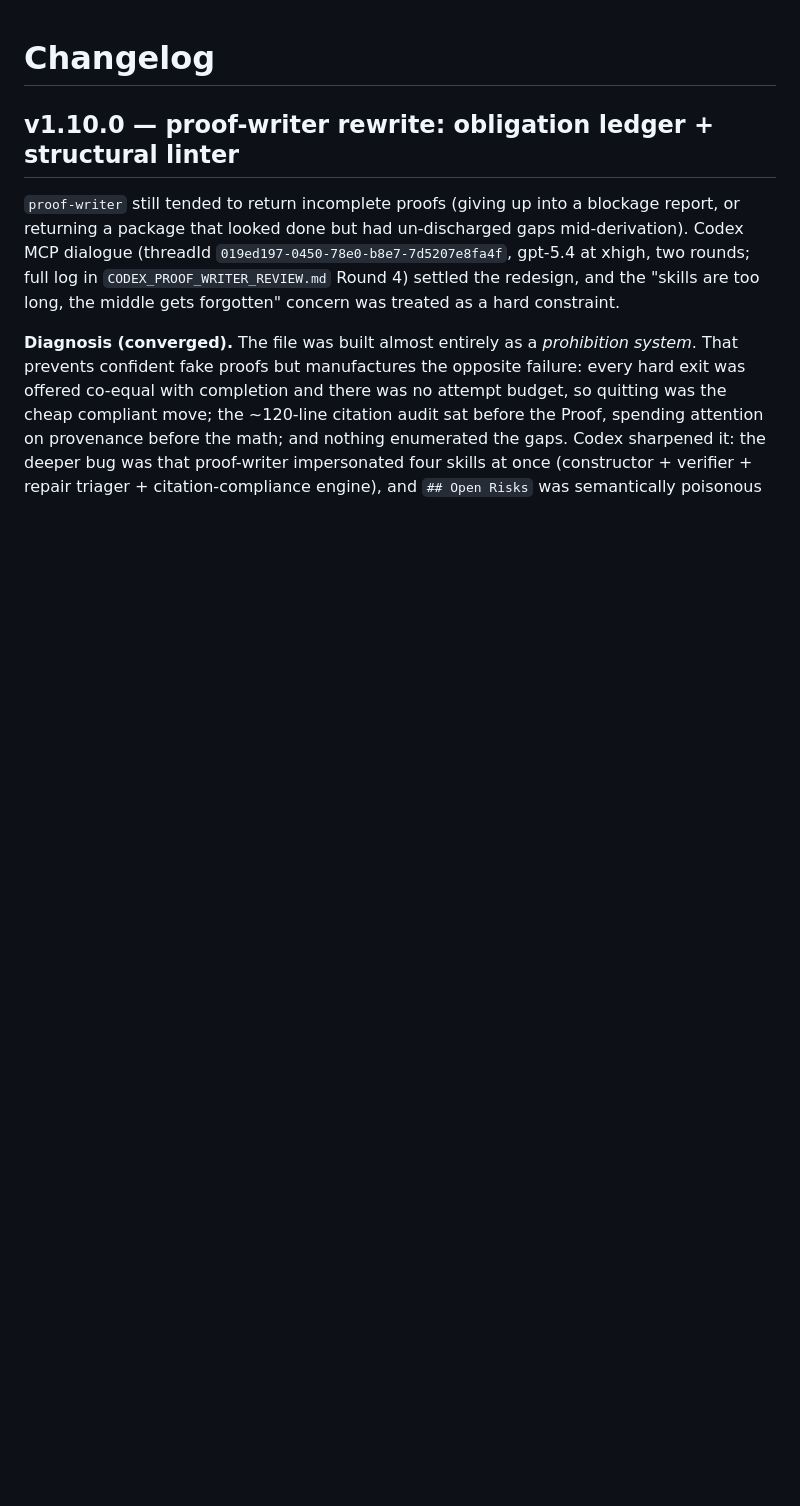
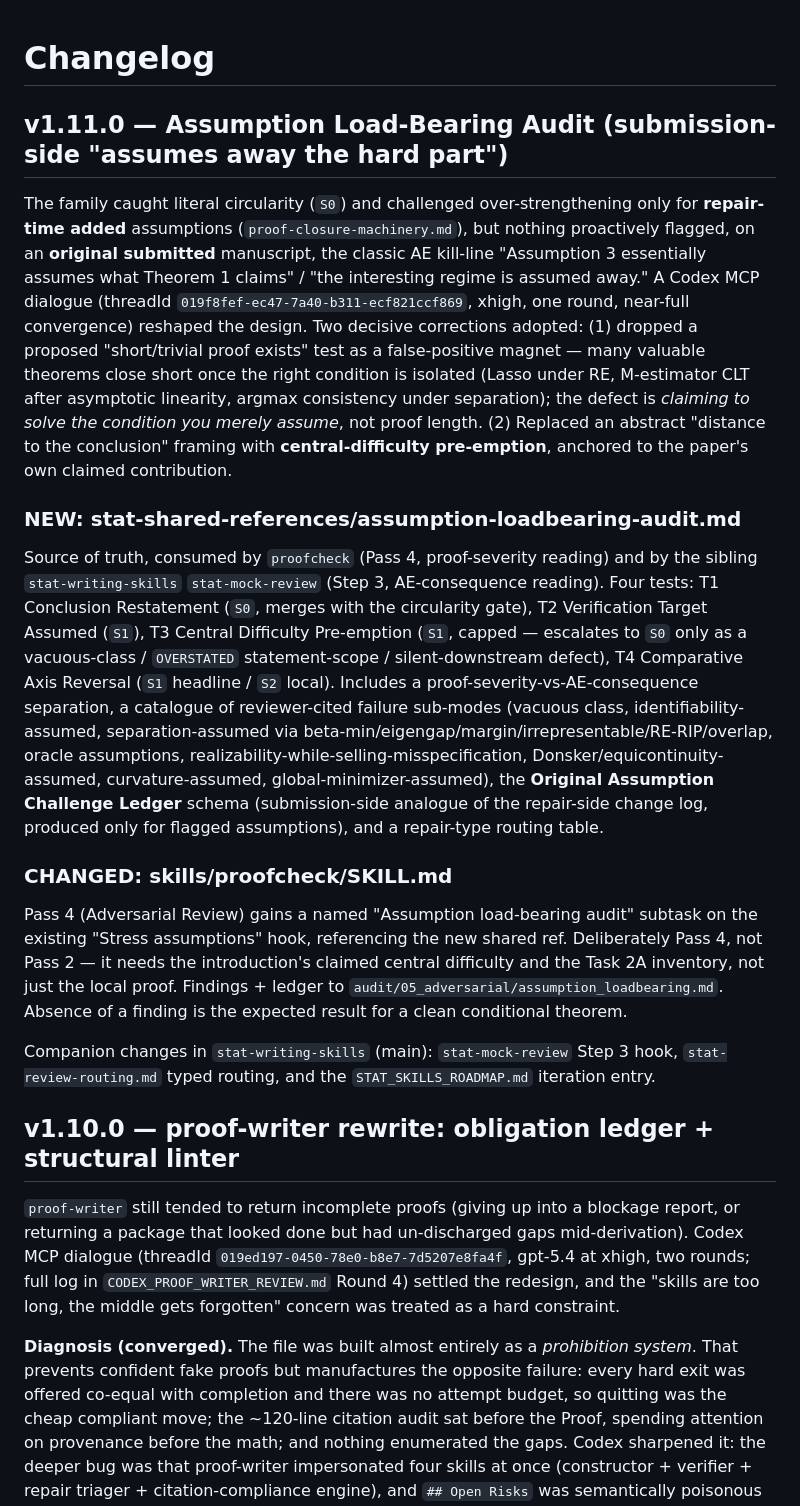
Before and after one commit to gyf9712/stat-theory-skills, a Markdown page: CHANGELOG.md, the part around the change. GitHub-like rendering; blank space fills up the shorter version.

```diff
--- a/CHANGELOG.md
+++ b/CHANGELOG.md
@@ -1,4 +1,18 @@
 # Changelog
+
+## v1.11.0 — Assumption Load-Bearing Audit (submission-side "assumes away the hard part")
+
+The family caught literal circularity (`S0`) and challenged over-strengthening only for **repair-time added** assumptions (`proof-closure-machinery.md`), but nothing proactively flagged, on an **original submitted** manuscript, the classic AE kill-line "Assumption 3 essentially assumes what Theorem 1 claims" / "the interesting regime is assumed away." A Codex MCP dialogue (threadId `019f8fef-ec47-7a40-b311-ecf821ccf869`, xhigh, one round, near-full convergence) reshaped the design. Two decisive corrections adopted: (1) dropped a proposed "short/trivial proof exists" test as a false-positive magnet — many valuable theorems close short once the right condition is isolated (Lasso under RE, M-estimator CLT after asymptotic linearity, argmax consistency under separation); the defect is *claiming to solve the condition you merely assume*, not proof length. (2) Replaced an abstract "distance to the conclusion" framing with **central-difficulty pre-emption**, anchored to the paper's own claimed contribution.
+
+### NEW: stat-shared-references/assumption-loadbearing-audit.md
+
+Source of truth, consumed by `proofcheck` (Pass 4, proof-severity reading) and by the sibling `stat-writing-skills` `stat-mock-review` (Step 3, AE-consequence reading). Four tests: T1 Conclusion Restatement (`S0`, merges with the circularity gate), T2 Verification Target Assumed (`S1`), T3 Central Difficulty Pre-emption (`S1`, capped — escalates to `S0` only as a vacuous-class / `OVERSTATED` statement-scope / silent-downstream defect), T4 Comparative Axis Reversal (`S1` headline / `S2` local). Includes a proof-severity-vs-AE-consequence separation, a catalogue of reviewer-cited failure sub-modes (vacuous class, identifiability-assumed, separation-assumed via beta-min/eigengap/margin/irrepresentable/RE-RIP/overlap, oracle assumptions, realizability-while-selling-misspecification, Donsker/equicontinuity-assumed, curvature-assumed, global-minimizer-assumed), the **Original Assumption Challenge Ledger** schema (submission-side analogue of the repair-side change log, produced only for flagged assumptions), and a repair-type routing table.
+
+### CHANGED: skills/proofcheck/SKILL.md
+
+Pass 4 (Adversarial Review) gains a named "Assumption load-bearing audit" subtask on the existing "Stress assumptions" hook, referencing the new shared ref. Deliberately Pass 4, not Pass 2 — it needs the introduction's claimed central difficulty and the Task 2A inventory, not just the local proof. Findings + ledger to `audit/05_adversarial/assumption_loadbearing.md`. Absence of a finding is the expected result for a clean conditional theorem.
+
+Companion changes in `stat-writing-skills` (main): `stat-mock-review` Step 3 hook, `stat-review-routing.md` typed routing, and the `STAT_SKILLS_ROADMAP.md` iteration entry.
 
 ## v1.10.0 — proof-writer rewrite: obligation ledger + structural linter
 
```
Also changed, not shown: skills/proofcheck/SKILL.md (+3 -1 lines), stat-shared-references/assumption-loadbearing-audit.md (added, +143 -0 lines).
